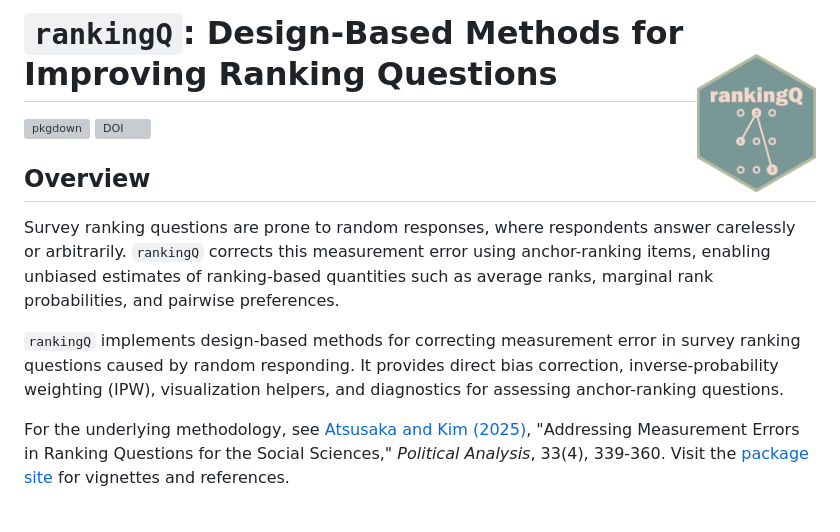
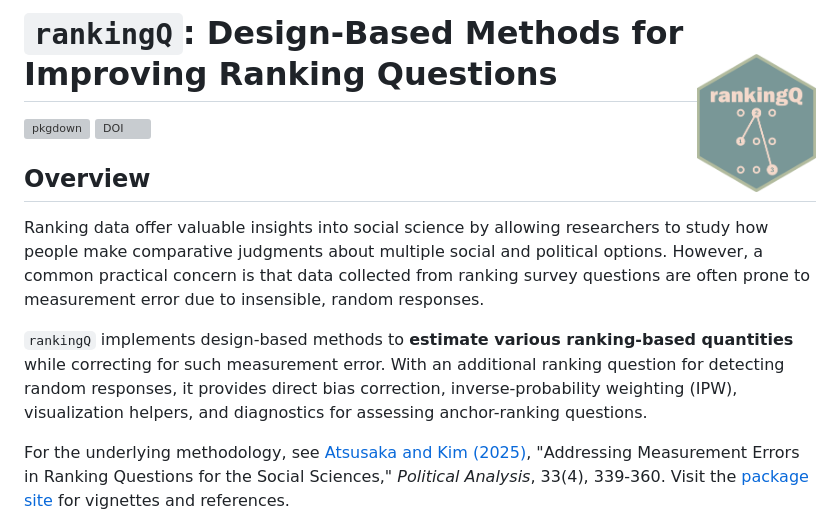
Before and after one commit to sysilviakim/rankingQ, a Markdown page: README.md, the part around the change. Rendered like a GitHub page; grey boxes are pictures that could not be loaded.

```diff
--- a/README.md
+++ b/README.md
@@ -1,4 +1,4 @@
-# `rankingQ`: Design-Based Methods for Improving Ranking Questions <a href="https://sysilviakim.com/rankingQ/"><img src="man/figures/logo.png" align="right" height="138" /></a>
+# `rankingQ`: Design-Based Methods for Improving Ranking Questions <a href="https://sysilviakim.com/rankingQ/"><img src="man/figures/logo.png" align="right" height="138"/></a>
 
 <!-- badges: start -->
 
@@ -8,9 +8,9 @@
 
 ## Overview
 
-Survey ranking questions are prone to random responses, where respondents answer carelessly or arbitrarily. `rankingQ` corrects this measurement error using anchor-ranking items, enabling unbiased estimates of ranking-based quantities such as average ranks, marginal rank probabilities, and pairwise preferences.
+Ranking data offer valuable insights into social science by allowing researchers to study how people make comparative judgments about multiple social and political options. However, a common practical concern is that data collected from ranking survey questions are often prone to measurement error due to insensible, random responses.
 
-`rankingQ` implements design-based methods for correcting measurement error in survey ranking questions caused by random responding. It provides direct bias correction, inverse-probability weighting (IPW), visualization helpers, and diagnostics for assessing anchor-ranking questions.
+`rankingQ` implements design-based methods to **estimate various ranking-based quantities** while correcting for such measurement error. With an additional ranking question for detecting random responses, it provides direct bias correction, inverse-probability weighting (IPW), visualization helpers, and diagnostics for assessing anchor-ranking questions.
 
 For the underlying methodology, see [Atsusaka and Kim (2025)](https://doi.org/10.1017/pan.2024.33), "Addressing Measurement Errors in Ranking Questions for the Social Sciences," *Political Analysis*, 33(4), 339-360. Visit the [package site](https://sysilviakim.com/rankingQ/) for vignettes and references.
 
```
Also changed, not shown: pkgdown/index.md (+2 -2 lines).
